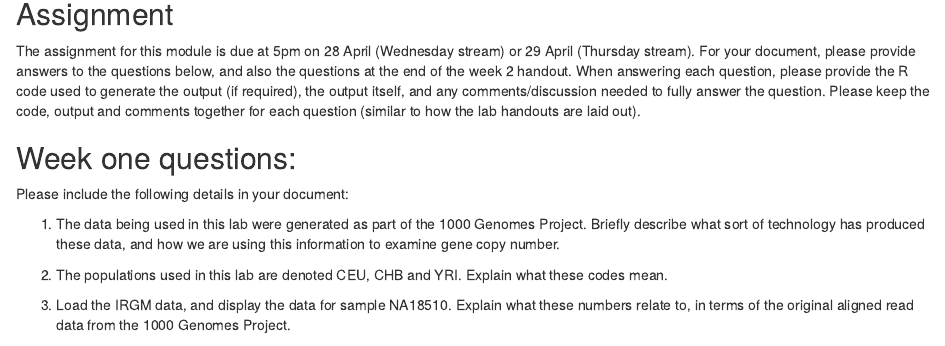
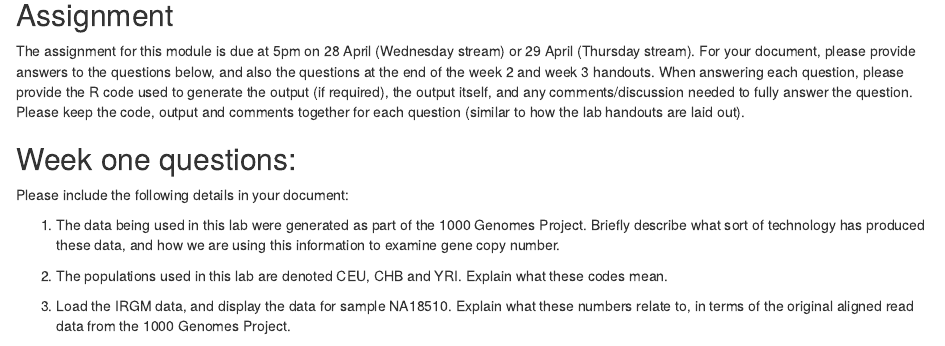
Before and after one commit to mikblack/GENE315-CNVlab, an R Markdown document (GENE315-CNV_lab-week1.Rmd): the page in a window 1100 px wide, from 12550 px down before the commit and from 12730 px down after it, so that both start at the same text. The pictures show the output file GENE315-CNV_lab-week1.html that the author committed with the source, opened offline.

Commit message:
Added back mention of week three questions.

```diff
--- a/GENE315-CNV_lab-week1.Rmd
+++ b/GENE315-CNV_lab-week1.Rmd
@@ -399,9 +399,7 @@ fisher.test( matrix( c(2,18,3,17), 2,2) )
 
 ## Assignment
 
-<!-- NB: Need to add back in the week 3 content below for 2025. -->
-
-The assignment for this module is due at 5pm on 28 April (Wednesday stream) or 29 April (Thursday stream).  For your document, please provide answers to the questions below, and also the questions at the end of the week 2 handout.  When answering each question, please provide the R code used to generate the output (if required), the output itself, and any comments/discussion needed to fully answer the question.  Please keep the code, output and comments together for each question (similar to how the lab handouts are laid out).
+The assignment for this module is due at 5pm on 28 April (Wednesday stream) or 29 April (Thursday stream).  For your document, please provide answers to the questions below, and also the questions at the end of the week 2 and week 3 handouts.  When answering each question, please provide the R code used to generate the output (if required), the output itself, and any comments/discussion needed to fully answer the question.  Please keep the code, output and comments together for each question (similar to how the lab handouts are laid out).
 
 
 ## Week one questions:
```
Also changed, not shown: GENE315-CNV_lab-week1.html, GENE315-CNV_lab-week1.md, GENE315-CNV_lab-week1.pdf, GENE315-CNV_lab-week1.Rmd (4 more changed lines).
